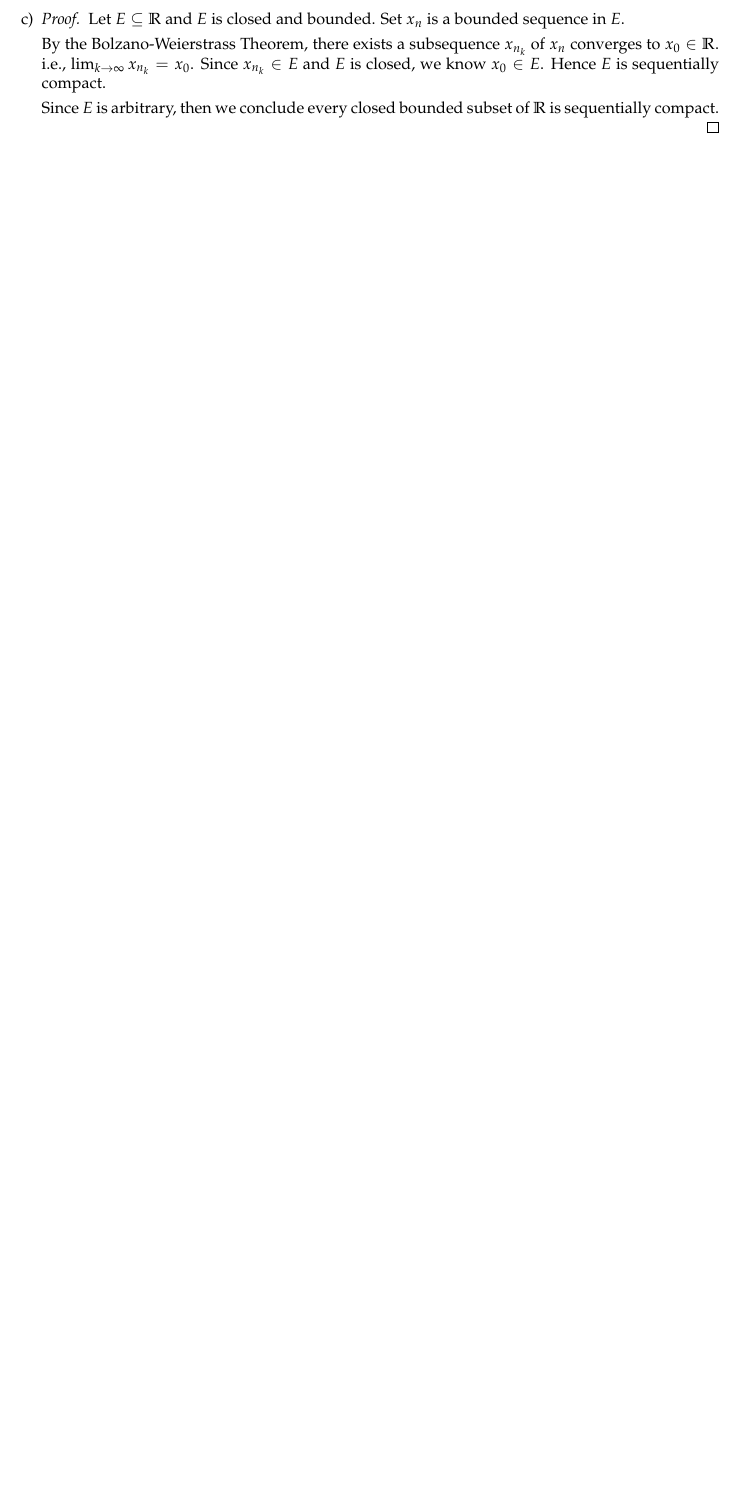
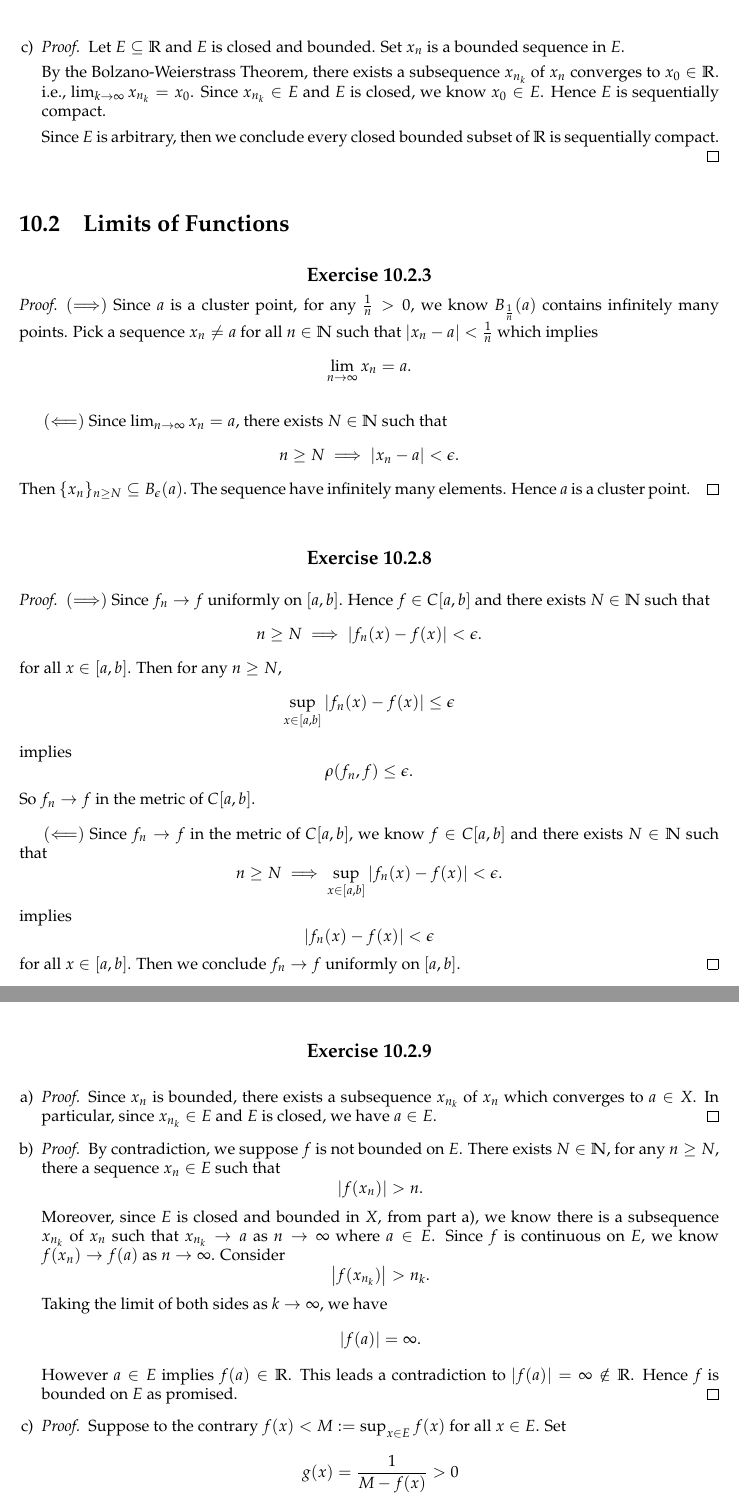
Before and after one commit to howeverforever/An-Introduction-to-Analysis, a LaTeX document (chapter10/chapter10.tex, which reads chapter10/section_10.2/ex_10.2.3.tex, chapter10/section_10.2/ex_10.2.8.tex, chapter10/section_10.2/ex_10.2.9.tex): part of page 4 of 4 before the commit and two parts of pages 5 and 6 of 6 after it, the two joined at a grey line, cut so that both start at the same text, the shorter picture padded with empty space. Compiled offline with pdfLaTeX.

Commit message:
Write exercises 10.2 3, 8, 9.

```diff
--- a/chapter10/chapter10.tex
+++ b/chapter10/chapter10.tex
@@ -65,3 +65,12 @@
 
 \setcounter{Exercise}{9}
 \input{section_10.1/ex_10.1.10}
+
+
+% === Section 10.2 ===
+\section{Limits of Functions}
+
+\setcounter{Exercise}{2}
+\input{section_10.2/ex_10.2.3}
+
+\vspace{12pt}
--- /dev/null
+++ b/chapter10/section_10.2/ex_10.2.3.tex
@@ -0,0 +1,19 @@
+% === Exercise 10.2.3 ===
+\begin{Exercise}
+\begin{proof}
+$(\Longrightarrow)$
+Since $a$ is a cluster point, for any $\frac{1}{n} > 0$, we know $B_{\frac{1}{n}}(a)$ contains infinitely many points. Pick a sequence $x_n \neq a$ for all $n\in\mathbb{N}$ such that $|x_n - a| < \frac{1}{n}$ which implies
+$$
+\lim_{n\to\infty}x_n = a.
+$$
+
+\vspace{2ex}
+
+$(\Longleftarrow)$
+Since $\lim_{n\to\infty}x_n = a$, there exists $N\in\mathbb{N}$ such that
+$$
+n\geq N \implies |x_n - a| < \epsilon.
+$$
+Then $\{x_n\}_{n\geq N}\subseteq B_{\epsilon}(a).$ The sequence have infinitely many elements. Hence $a$ is a cluster point.
+\end{proof}
+\end{Exercise}
--- /dev/null
+++ b/chapter10/section_10.2/ex_10.2.8.tex
@@ -0,0 +1,32 @@
+% === Exercise 10.2.8 ===
+\begin{Exercise}
+\begin{proof}
+$(\Longrightarrow)$
+Since $f_n\to f$ uniformly on $[a,b]$. Hence $f\in C[a,b]$ and there exists $N\in\mathbb{N}$ such that
+$$
+n\geq N \implies \left| f_n(x)-f(x) \right| < \epsilon.
+$$
+for all $x\in[a,b]$. Then for any $n\geq N$,
+$$
+\sup_{x\in[a,b]} \left| f_n(x)-f(x) \right| \leq \epsilon
+$$
+implies
+$$
+\rho(f_n, f) \leq \epsilon.
+$$
+So $f_n \to f$ in the metric of $C[a,b]$.
+
+\vspace{2ex}
+
+$(\Longleftarrow)$
+Since $f_n \to f$ in the metric of $C[a,b]$, we know $f\in C[a,b]$ and there exists $N\in\mathbb{N}$ such that
+$$
+n\geq N \implies \sup_{x\in[a,b]} \left| f_n(x) - f(x) \right| < \epsilon.
+$$
+implies
+$$
+\left| f_n(x) - f(x) \right| < \epsilon
+$$
+for all $x\in[a,b]$. Then we conclude $f_n\to f$ uniformly on $[a,b]$.
+\end{proof}
+\end{Exercise}
--- /dev/null
+++ b/chapter10/section_10.2/ex_10.2.9.tex
@@ -0,0 +1,28 @@
+% === Exercise 10.2.9 ===
+\begin{Exercise}
+\begin{enumerate}[a)]
+\item
+\begin{proof}
+Since $x_n$ is bounded, there exists a subsequence $x_{n_k}$ of $x_n$ which converges to $a\in X$. In particular, since $x_{n_k}\in E$ and $E$ is closed, we have $a\in E$.
+\end{proof}
+
+\item
+\begin{proof}
+By contradiction, we suppose $f$ is not bounded on $E$. There exists $N\in\mathbb{N}$, for any $n\geq N$, there a sequence $x_n \in E$ such that
+$$|f(x_n)| > n.$$
+Moreover, since $E$ is closed and bounded in $X$, from part a), we know there is a subsequence $x_{n_k}$ of $x_n$ such that $x_{n_k}\to a$ as $n\to\infty$ where $a\in E$. Since $f$ is continuous on $E$, we know $f(x_n)\to f(a)$ as $n\to\infty$. Consider
+$$
+\left| f(x_{n_k}) \right| > n_k.
+$$
+Taking the limit of both sides as $k\to\infty$, we have
+$$
+\left| f(a) \right| = \infty.
+$$
+However $a\in E$ implies $f(a)\in\mathbb{R}$. This leads a contradiction to $|f(a)| = \infty \notin \mathbb{R}$. Hence $f$ is bounded on $E$ as promised.
+\end{proof}
+
+\item
+\begin{proof}
+Suppose to the contrary $f(x) < M := \sup_{x\in E}f(x)$ for all $x\in E$. Set
+$$
+g(x) = \frac{1}{M-f(x)} > 0
```
Also changed, not shown: chapter10/section_10.1/ex_10.1.10.tex (+2 -0 lines), chapter10/chapter10.tex (10 more changed lines), chapter10/section_10.2/ex_10.2.9.tex (18 more changed lines).
